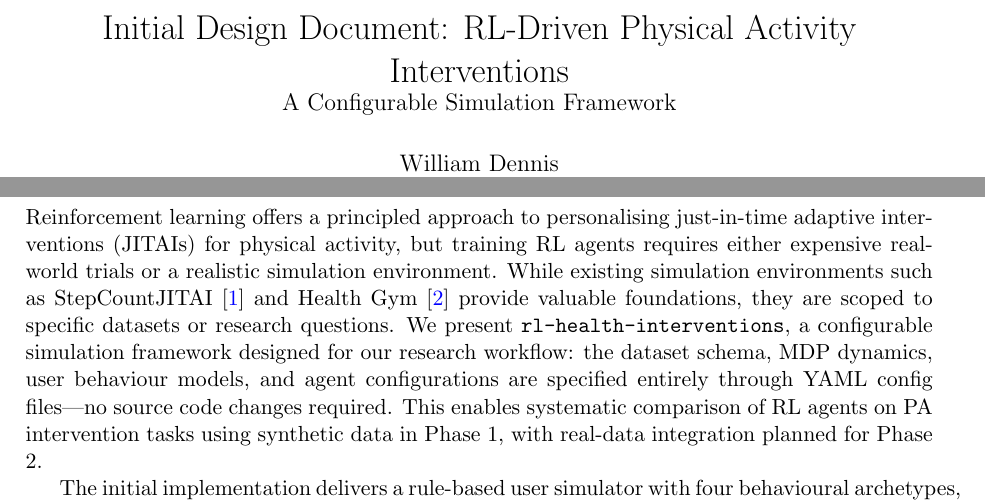
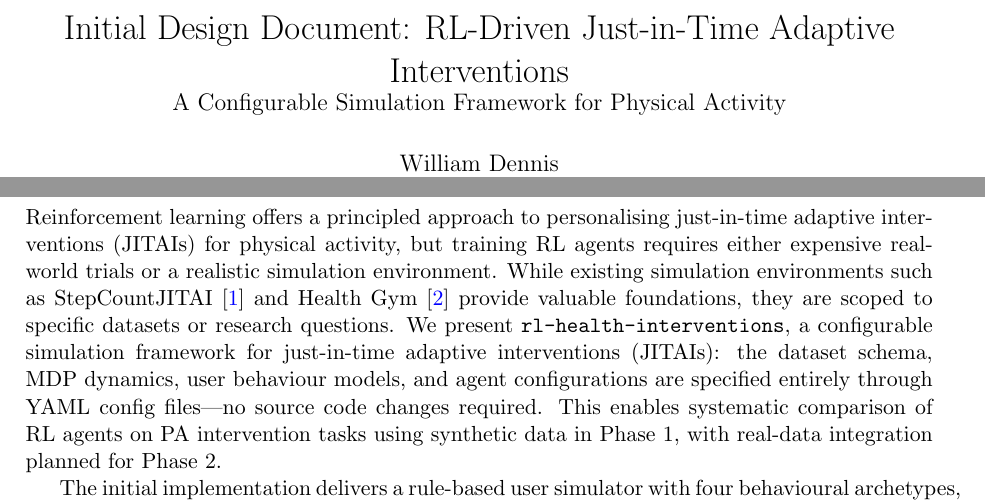
Before and after one commit to wd7512/rl-health-interventions, a LaTeX document (docs/initial_design.tex): two parts of pages 1 and 2 of 9, joined at a grey line, cut so that both start at the same text. Compiled offline with pdfLaTeX.

Commit message:
docs: add JITAI framing to title and introduction
Title changed from 'RL-Driven Physical Activity Interventions' to
'RL-Driven Just-In-Time Adaptive Interventions'

Introduction now explicitly mentions JITAI terminology, connecting to
meeting notes and established field terminology.

```diff
--- a/docs/initial_design.tex
+++ b/docs/initial_design.tex
@@ -13,8 +13,8 @@
 \geometry{margin=2.5cm}
 \hypersetup{colorlinks=true,linkcolor=blue,citecolor=blue,urlcolor=blue}
 
-\title{Initial Design Document: RL-Driven Physical Activity Interventions\\
-\large A Configurable Simulation Framework}
+\title{Initial Design Document: RL-Driven Just-in-Time Adaptive Interventions\\
+\large A Configurable Simulation Framework for Physical Activity}
 \author{William Dennis\\
 Bristol x NUS Research Project\\
 \texttt{ky23812@bristol.ac.uk}}
@@ -36,8 +36,8 @@ simulation environment. While existing simulation environments such as
 StepCountJITAI \cite{karine2024stepcountjitai} and Health Gym
 \cite{gateno2023healthgym} provide valuable foundations, they are scoped to
 specific datasets or research questions. We present \texttt{rl-health-interventions},
-a configurable simulation framework designed for our research workflow: the
-dataset schema, MDP dynamics, user behaviour models, and agent configurations
+a configurable simulation framework for just-in-time adaptive interventions (JITAIs):
+the dataset schema, MDP dynamics, user behaviour models, and agent configurations
 are specified entirely through YAML config files---no source code changes
 required. This enables systematic comparison of RL agents on PA intervention
 tasks using synthetic data in Phase 1, with real-data integration planned for
```
